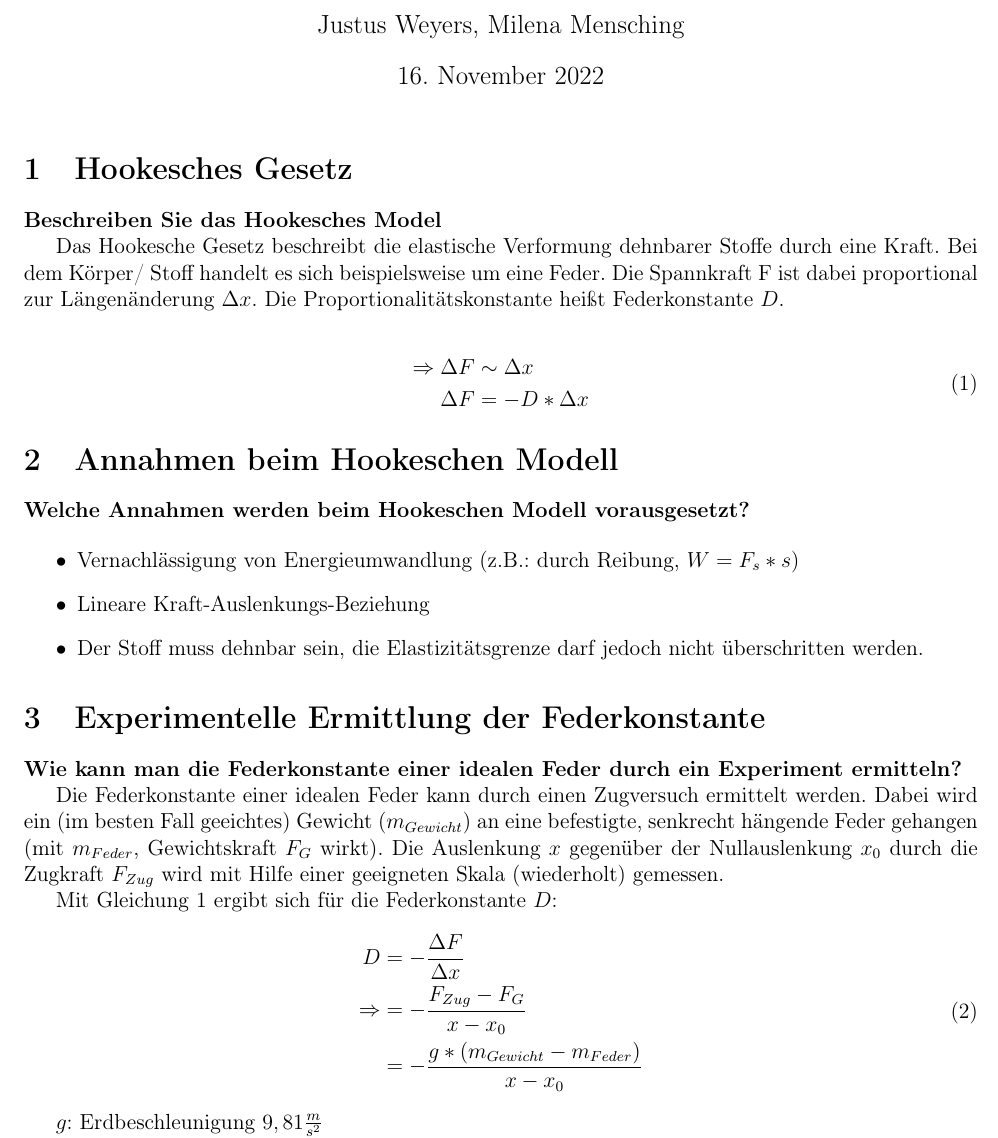
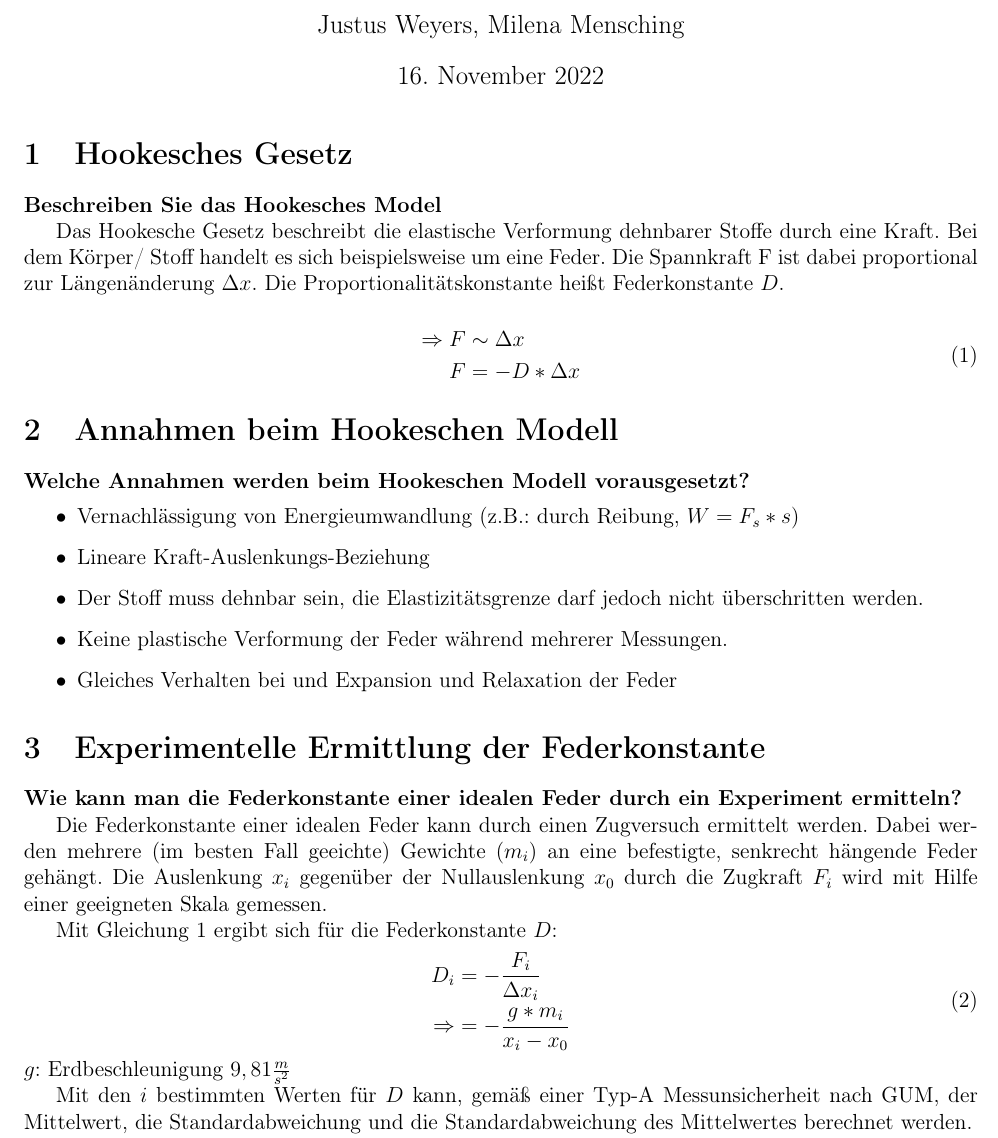
Before and after one commit to Mensching26/Laborbuch-im-Physikpraktikum, a LaTeX document (preLabs/pre-LAB, Dehnbare Stoffe/Pre-Lab dehnb.tex): part of page 1 of 2, cut so that both start at the same text. Compiled offline with pdfLaTeX.

Commit message:
Nachtrag Hausaufgabe 2

```diff
--- a/preLabs/pre-LAB, Dehnbare Stoffe/Pre-Lab dehnb.tex
+++ b/preLabs/pre-LAB, Dehnbare Stoffe/Pre-Lab dehnb.tex
@@ -25,8 +25,8 @@ Das Hookesche Gesetz beschreibt die elastische Verformung dehnbarer Stoffe durch
 
 \begin{equation}
 \begin{split}
-\Rightarrow \Delta F&\sim\Delta x\\
-\Delta F&= -D*\Delta x
+\Rightarrow F&\sim\Delta x\\
+ F&= -D*\Delta x
 \end{split}
 \end{equation}
 
@@ -38,12 +38,14 @@ Das Hookesche Gesetz beschreibt die elastische Verformung dehnbarer Stoffe durch
 \item{Vernachlässigung von Energieumwandlung (z.B.: durch Reibung, $W=F_s*s$)}
 \item{Lineare Kraft-Auslenkungs-Beziehung}
 \item{Der Stoff muss dehnbar sein, die Elastizitätsgrenze darf jedoch nicht überschritten werden.}
+\item{Keine plastische Verformung der Feder während mehrerer Messungen.}
+\item{Gleiches Verhalten bei und Expansion und Relaxation der Feder}
 \end{itemize}
 
 \section{Experimentelle Ermittlung der Federkonstante}
 \textbf{Wie kann man die Federkonstante einer idealen Feder durch ein Experiment ermitteln?}
 
-Die Federkonstante einer idealen Feder kann durch einen Zugversuch ermittelt werden. Dabei wird ein (im besten Fall geeichtes) Gewicht ($m_{Gewicht}$) an eine befestigte, senkrecht hängende Feder gehangen (mit $m_{Feder}$, Gewichtskraft $F_G$ wirkt). Die Auslenkung $x$ gegenüber der Nullauslenkung $x_0$ durch die Zugkraft $F_{Zug}$ wird mit Hilfe einer geeigneten Skala (wiederholt) gemessen.
+Die Federkonstante einer idealen Feder kann durch einen Zugversuch ermittelt werden. Dabei werden mehrere (im besten Fall geeichte) Gewichte ($m_{i}$) an eine befestigte, senkrecht hängende Feder gehängt. Die Auslenkung $x_i$ gegenüber der Nullauslenkung $x_0$ durch die Zugkraft $F_i$ wird mit Hilfe einer geeigneten Skala gemessen.
 
 %F_G &= F_k\\
 %\vert m*g\vert &= \vert -D*\triangle \bar{x}\vert\\
@@ -52,13 +54,15 @@ Die Federkonstante einer idealen Feder kann durch einen Zugversuch ermittelt wer
 Mit Gleichung 1 ergibt sich für die Federkonstante $D$:
 \begin{equation}
 \begin{split}
-D &= -\frac{\Delta F}{\Delta x}\\
-\Rightarrow &= -\frac{F_{Zug}-F_G}{x-x_0}\\
- &=-\frac{g*(m_{Gewicht} - m_{Feder})}{x-x_0}\\
+D_i &= -\frac{F_i}{\Delta x_i}\\
+\Rightarrow  &=-\frac{g*m_i}{x_i-x_0}\\
 \end{split}
 \end{equation}
 
-$g$: Erdbeschleunigung $9,81\frac{m}{s^2}$
+\noindent $g$: Erdbeschleunigung $9,81\frac{m}{s^2}$
+
+Mit den $i$ bestimmten Werten für $D$ kann, gemäß einer Typ-A Messunsicherheit nach GUM, der Mittelwert, die Standardabweichung und die Standardabweichung des Mittelwertes berechnet werden.
+
 \newpage
 \section{Messunsicherheiten}
 \textbf{Wie wird die dazugehörige Messunsicherheit (der Federkonstante) berechnet?}
```
Also changed, not shown: preLabs/pre-LAB, Dehnbare Stoffe/Pre-Lab dehnb.pdf, 2 other files.
